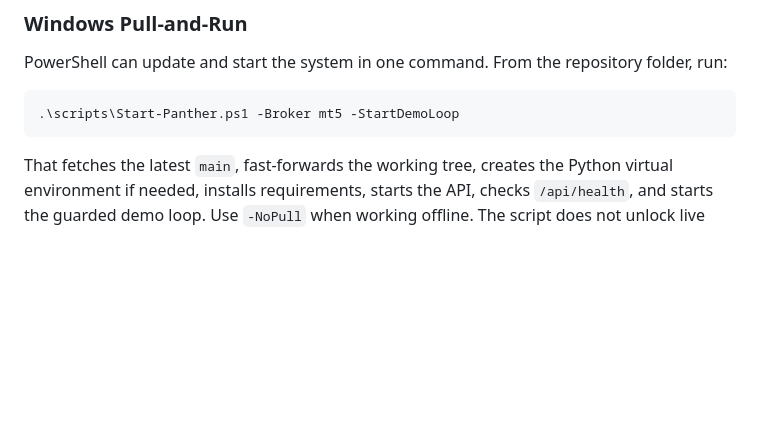
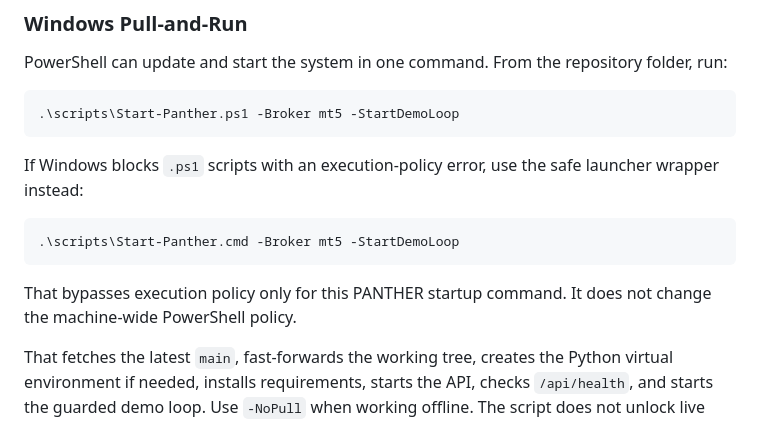
Before and after one commit to anointingefe/panther-trading-ai, a Markdown page: README.md, the part around the change. Drawn GitHub-style; blank space fills up the shorter version.

Commit message:
Document Windows command wrapper

````diff
--- a/README.md
+++ b/README.md
@@ -187,6 +187,16 @@ folder, run:
 ```powershell
 .\scripts\Start-Panther.ps1 -Broker mt5 -StartDemoLoop
 ```
+
+If Windows blocks `.ps1` scripts with an execution-policy error, use the safe
+launcher wrapper instead:
+
+```powershell
+.\scripts\Start-Panther.cmd -Broker mt5 -StartDemoLoop
+```
+
+That bypasses execution policy only for this PANTHER startup command. It does
+not change the machine-wide PowerShell policy.
 
 That fetches the latest `main`, fast-forwards the working tree, creates the
 Python virtual environment if needed, installs requirements, starts the API,
````
